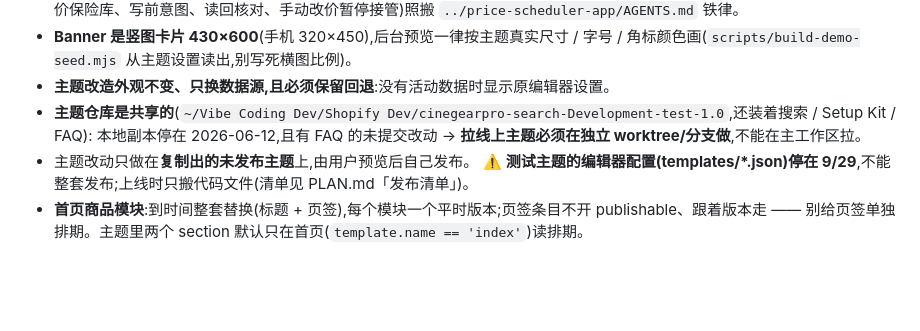
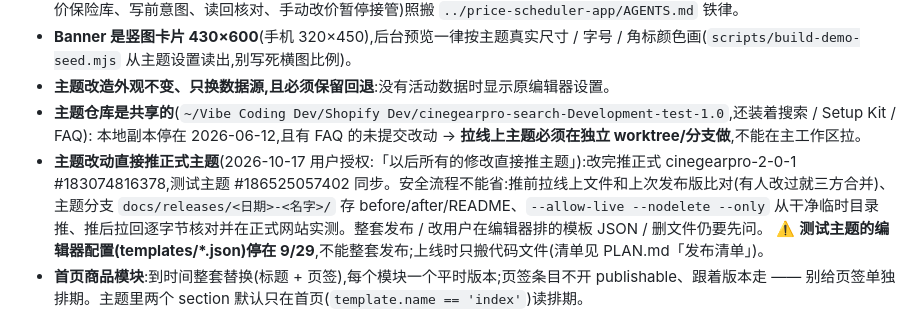
Before and after one commit to biglookshan-ai/Promo-Dashboard-Dev, a Markdown page: AGENTS.md, the part around the change. GitHub-like rendering; blank space fills up the shorter version.

Commit message:
docs: 用户授权主题改动直接推正式主题(AGENTS.md);换系列清空筛选已上线
Co-Authored-By: Claude Opus 5.5 <noreply@anthropic.com>

```diff
--- a/AGENTS.md
+++ b/AGENTS.md
@@ -53,7 +53,7 @@
 - **主题改造外观不变、只换数据源,且必须保留回退**:没有活动数据时显示原编辑器设置。
 - **主题仓库是共享的**(`~/Vibe Coding Dev/Shopify Dev/cinegearpro-search-Development-test-1.0`,还装着搜索 / Setup Kit / FAQ):
   本地副本停在 2026-06-12,且有 FAQ 的未提交改动 → **拉线上主题必须在独立 worktree/分支做**,不能在主工作区拉。
-- 主题改动只做在**复制出的未发布主题**上,由用户预览后自己发布。
+- **主题改动直接推正式主题**(2026-10-17 用户授权:「以后所有的修改直接推主题」):改完推正式 cinegearpro-2-0-1 #183074816378,测试主题 #186525057402 同步。安全流程不能省:推前拉线上文件和上次发布版比对(有人改过就三方合并)、主题分支 `docs/releases/<日期>-<名字>/` 存 before/after/README、`--allow-live --nodelete --only` 从干净临时目录推、推后拉回逐字节核对并在正式网站实测。整套发布 / 改用户在编辑器排的模板 JSON / 删文件仍要先问。
   ⚠️ **测试主题的编辑器配置(templates/*.json)停在 9/29**,不能整套发布;上线时只搬代码文件(清单见 PLAN.md「发布清单」)。
 - **首页商品模块**:到时间整套替换(标题 + 页签),每个模块一个平时版本;页签条目不开 publishable、跟着版本走 —— 别给页签单独排期。主题里两个 section 默认只在首页(`template.name == 'index'`)读排期。
 
```
Also changed, not shown: PROGRESS.md (+1 -0 lines).
